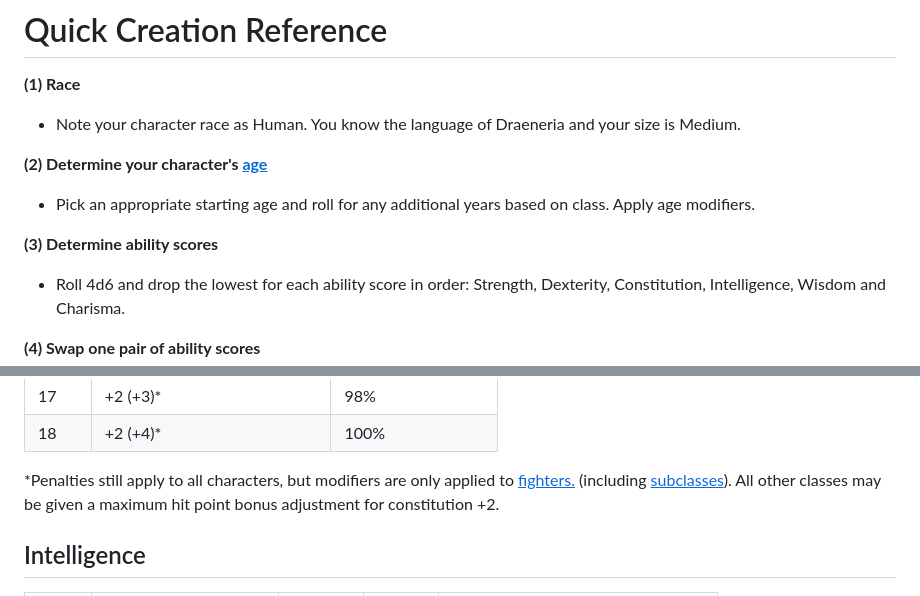
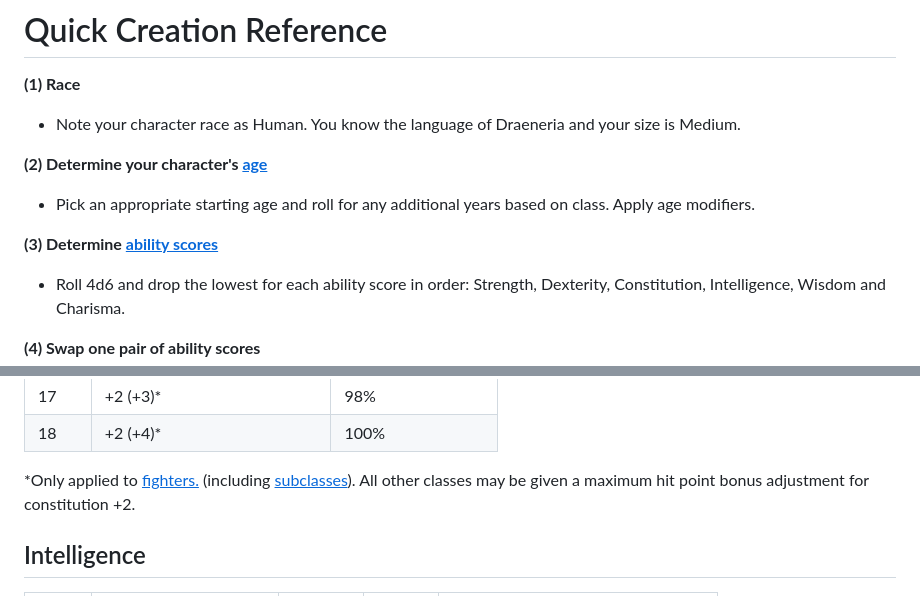
Before and after one commit to Tron0/AkladellWebsite, a Markdown page: rules.md, 2 parts joined by grey strips. GitHub-like rendering.

Commit message:
better wording, links

```diff
--- a/rules.md
+++ b/rules.md
@@ -8,7 +8,7 @@
 
 - Pick an appropriate starting age and roll for any additional years based on class. Apply age modifiers.
 
-**(3) Determine ability scores**
+**(3) Determine [<u>ability scores</u>](#ability-scores)**
 
 - Roll 4d6 and drop the lowest for each ability score in order: Strength, Dexterity, Constitution, Intelligence, Wisdom and Charisma.
 
@@ -245,9 +245,7 @@ Then roll 1d8 to determine the amount of Boons and/or Banes you start with. The
 | 17        | +2 (+3)*                             | 98%                     |
 | 18        | +2 (+4)*                             | 100%                    |
 
-\*Penalties still apply to all characters, but modifiers are only
-applied to [<u>fighters.</u>](#fighter) (including [<u>subclasses</u>](#subclasses)).
-All other classes may be given a maximum hit point bonus adjustment for constitution +2.
+\*Only applied to [<u>fighters.</u>](#fighter) (including [<u>subclasses</u>](#subclasses)). All other classes may be given a maximum hit point bonus adjustment for constitution +2.
 
 ## Intelligence
 
```
Also changed, not shown: other parts of rules.md (+2 -2 lines).
